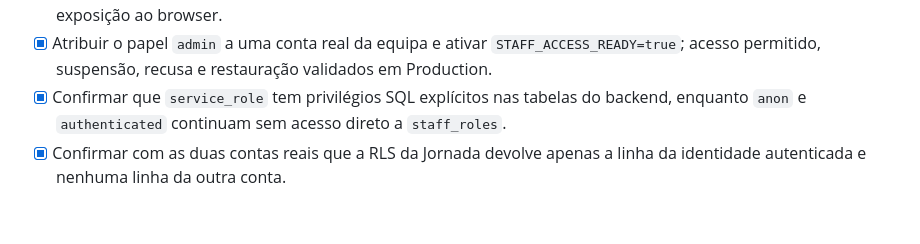
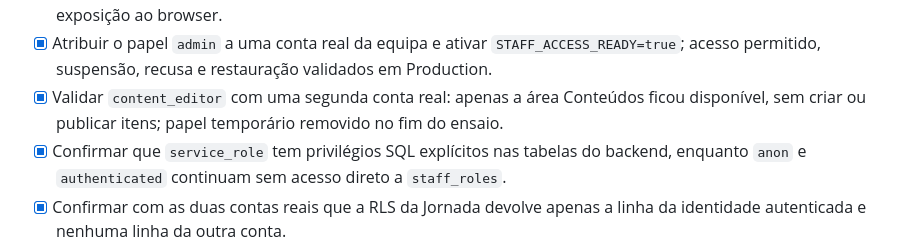
Before and after one commit to kotxiposix/so-por-hoje-cabo-verde, a Markdown page: docs/ACTIVATION_CHECKLIST.md, the part around the change. Rendered like a GitHub page; blank space fills up the shorter version.

Commit message:
Document content editor access validation

```diff
--- a/docs/ACTIVATION_CHECKLIST.md
+++ b/docs/ACTIVATION_CHECKLIST.md
@@ -61,6 +61,7 @@ Esta checklist separa o que ja esta implementado do que precisa de configuracao,
 - [x] Gerar e guardar `ADMIN_API_SECRET` para os endpoints tecnicos; segredo configurado nos ambientes Vercel sem reutilizacao noutros servicos.
 - [x] Papéis individuais `admin`, `moderator` e `help_editor` preparados no esquema e validados pelo servidor sem exposição ao browser.
 - [x] Atribuir o papel `admin` a uma conta real da equipa e ativar `STAFF_ACCESS_READY=true`; acesso permitido, suspensão, recusa e restauração validados em Production.
+- [x] Validar `content_editor` com uma segunda conta real: apenas a área Conteúdos ficou disponível, sem criar ou publicar itens; papel temporário removido no fim do ensaio.
 - [x] Confirmar que `service_role` tem privilégios SQL explícitos nas tabelas do backend, enquanto `anon` e `authenticated` continuam sem acesso direto a `staff_roles`.
 - [x] Confirmar com as duas contas reais que a RLS da Jornada devolve apenas a linha da identidade autenticada e nenhuma linha da outra conta.
 - [x] Testar escolha entre copia local e copia da conta nos dois sentidos.
```
Also changed, not shown: docs/IMPLEMENTATION_MATRIX.md (+1 -1 lines), docs/PLATFORM_DOSSIER.md (+1 -1 lines).
